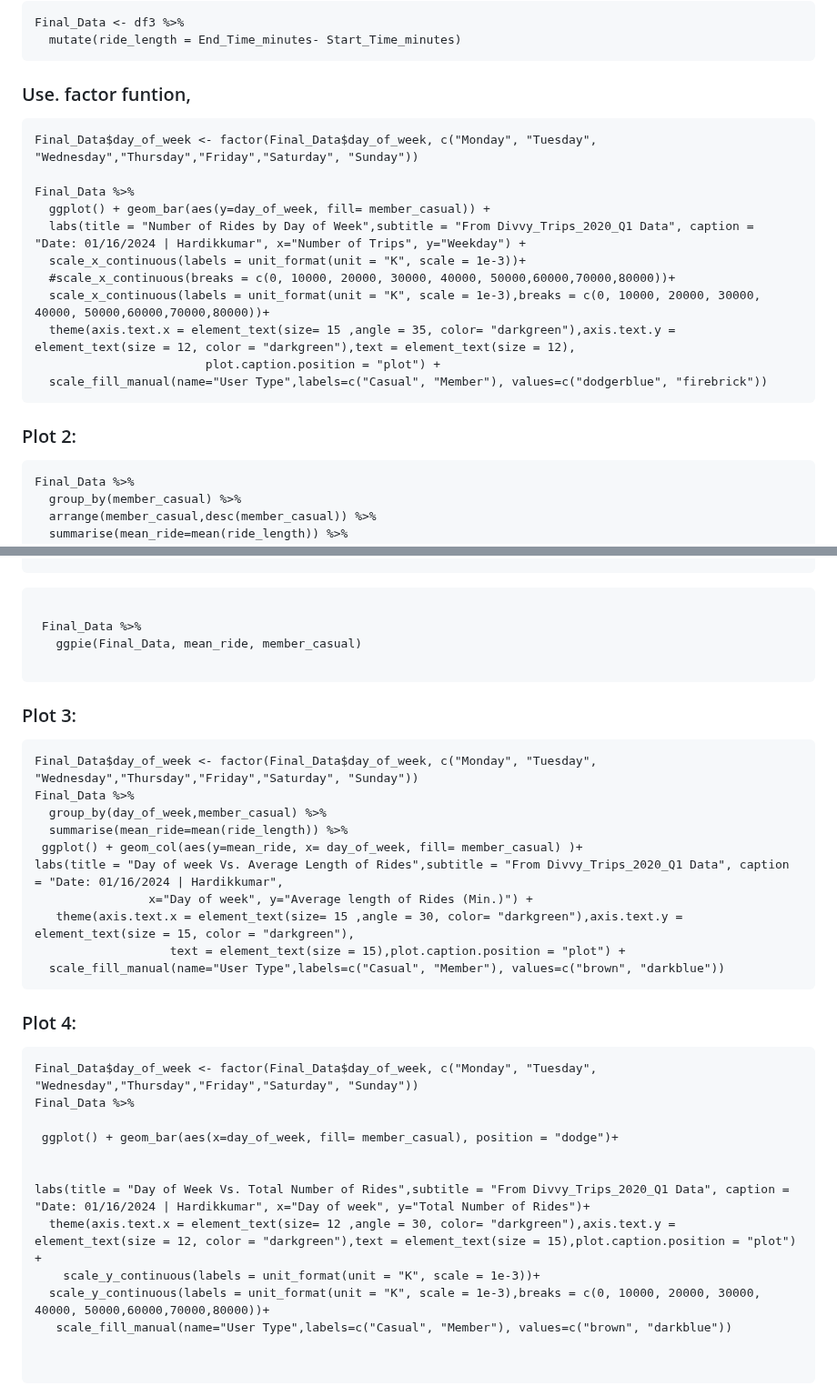
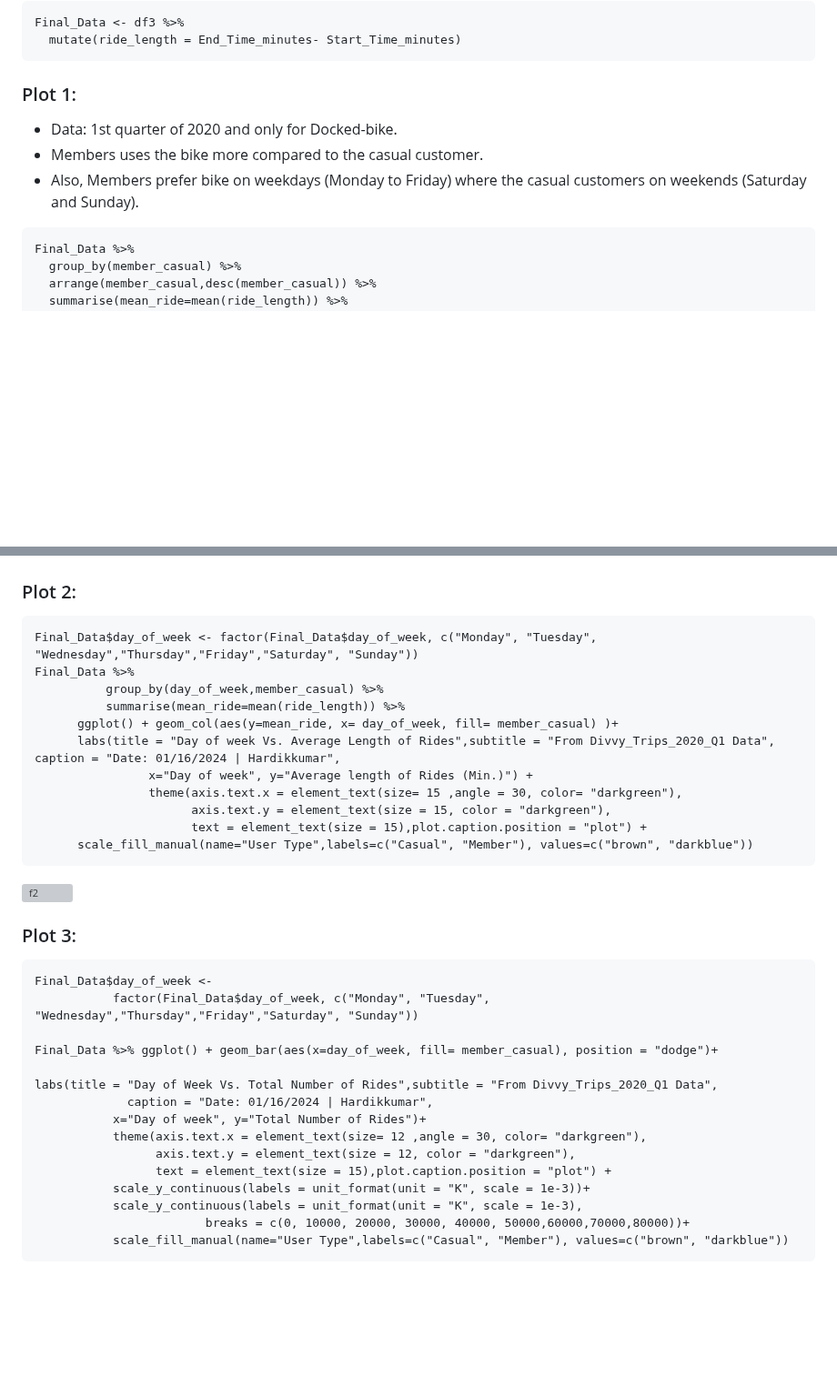
Before and after one commit to Hardik-Malaviya/Cyclistic_Bike_Share_2020_Q1, a Markdown page: README.md, 2 parts joined by grey strips. Shown at 91% size. Rendered like a GitHub page; blank space fills up the shorter version; grey boxes are pictures that could not be loaded.

````diff
--- a/README.md
+++ b/README.md
@@ -131,22 +144,11 @@ Final_Data <- df3 %>%
   mutate(ride_length = End_Time_minutes- Start_Time_minutes)
 ```
 
-### Use. factor funtion,
-```{r Plot1 : Number of Rides by Day of Week }
-Final_Data$day_of_week <- factor(Final_Data$day_of_week, c("Monday", "Tuesday", "Wednesday","Thursday","Friday","Saturday", "Sunday"))
+### Plot 1:
+* Data: 1st quarter of 2020 and only for Docked-bike.
+* Members uses the bike more compared to the casual customer.
+* Also, Members prefer bike on weekdays (Monday to Friday) where the casual customers  on weekends (Saturday and Sunday).
 
-Final_Data %>%
-  ggplot() + geom_bar(aes(y=day_of_week, fill= member_casual)) +
-  labs(title = "Number of Rides by Day of Week",subtitle = "From Divvy_Trips_2020_Q1 Data", caption = "Date: 01/16/2024 | Hardikkumar", x="Number of Trips", y="Weekday") +
-  scale_x_continuous(labels = unit_format(unit = "K", scale = 1e-3))+
-  #scale_x_continuous(breaks = c(0, 10000, 20000, 30000, 40000, 50000,60000,70000,80000))+
-  scale_x_continuous(labels = unit_format(unit = "K", scale = 1e-3),breaks = c(0, 10000, 20000, 30000, 40000, 50000,60000,70000,80000))+
-  theme(axis.text.x = element_text(size= 15 ,angle = 35, color= "darkgreen"),axis.text.y = element_text(size = 12, color = "darkgreen"),text = element_text(size = 12),
-                        plot.caption.position = "plot") +
-  scale_fill_manual(name="User Type",labels=c("Casual", "Member"), values=c("dodgerblue", "firebrick"))
-```
-
-### Plot 2:
 ```{r Plot2 : Member and Casual Riders Vs. Average Length of Rides }
 Final_Data %>%
   group_by(member_casual) %>%
@@ -160,37 +163,38 @@ Final_Data %>%
 
-```{r}
 
- Final_Data %>%
-   ggpie(Final_Data, mean_ride, member_casual)
 
-```
-
-### Plot 3:
+### Plot 2:
 ```{r Plot3 : day of week Vs. Average Length of Rides with type of Membership }
 Final_Data$day_of_week <- factor(Final_Data$day_of_week, c("Monday", "Tuesday", "Wednesday","Thursday","Friday","Saturday", "Sunday"))
 Final_Data %>%
-  group_by(day_of_week,member_casual) %>%
-  summarise(mean_ride=mean(ride_length)) %>%
- ggplot() + geom_col(aes(y=mean_ride, x= day_of_week, fill= member_casual) )+
-labs(title = "Day of week Vs. Average Length of Rides",subtitle = "From Divvy_Trips_2020_Q1 Data", caption = "Date: 01/16/2024 | Hardikkumar",
+          group_by(day_of_week,member_casual) %>%
+          summarise(mean_ride=mean(ride_length)) %>%
+      ggplot() + geom_col(aes(y=mean_ride, x= day_of_week, fill= member_casual) )+
+      labs(title = "Day of week Vs. Average Length of Rides",subtitle = "From Divvy_Trips_2020_Q1 Data", caption = "Date: 01/16/2024 | Hardikkumar",
                 x="Day of week", y="Average length of Rides (Min.)") +
-   theme(axis.text.x = element_text(size= 15 ,angle = 30, color= "darkgreen"),axis.text.y = element_text(size = 15, color = "darkgreen"),
-                   text = element_text(size = 15),plot.caption.position = "plot") +
-  scale_fill_manual(name="User Type",labels=c("Casual", "Member"), values=c("brown", "darkblue"))
+                theme(axis.text.x = element_text(size= 15 ,angle = 30, color= "darkgreen"),
+                      axis.text.y = element_text(size = 15, color = "darkgreen"),
+                      text = element_text(size = 15),plot.caption.position = "plot") +
+      scale_fill_manual(name="User Type",labels=c("Casual", "Member"), values=c("brown", "darkblue"))
 ```
-### Plot 4:
-```{r Plot 4:Day of Week Vs. Average Length of Rides with type of Membership }
-Final_Data$day_of_week <- factor(Final_Data$day_of_week, c("Monday", "Tuesday", "Wednesday","Thursday","Friday","Saturday", "Sunday"))
-Final_Data %>%
-
- ggplot() + geom_bar(aes(x=day_of_week, fill= member_casual), position = "dodge")+
+<img width="936" alt="f2" src="https://github.com/Hardik-Malaviya/Cyclistic_Bike_Share_2020_Q1/assets/152107262/8db3410a-b62b-4d56-91d1-9494bb6f292b">
 
 
-labs(title = "Day of Week Vs. Total Number of Rides",subtitle = "From Divvy_Trips_2020_Q1 Data", caption = "Date: 01/16/2024 | Hardikkumar", x="Day of week", y="Total Number of Rides")+
-  theme(axis.text.x = element_text(size= 12 ,angle = 30, color= "darkgreen"),axis.text.y = element_text(size = 12, color = "darkgreen"),text = element_text(size = 15),plot.caption.position = "plot") +
-    scale_y_continuous(labels = unit_format(unit = "K", scale = 1e-3))+
-  scale_y_continuous(labels = unit_format(unit = "K", scale = 1e-3),breaks = c(0, 10000, 20000, 30000, 40000, 50000,60000,70000,80000))+
-   scale_fill_manual(name="User Type",labels=c("Casual", "Member"), values=c("brown", "darkblue"))
+### Plot 3:
+```{r Plot 4:Day of Week Vs. Average Length of Rides with type of Membership }
+Final_Data$day_of_week <-
+           factor(Final_Data$day_of_week, c("Monday", "Tuesday", "Wednesday","Thursday","Friday","Saturday", "Sunday"))
 
+Final_Data %>% ggplot() + geom_bar(aes(x=day_of_week, fill= member_casual), position = "dodge")+
 
+labs(title = "Day of Week Vs. Total Number of Rides",subtitle = "From Divvy_Trips_2020_Q1 Data",
+             caption = "Date: 01/16/2024 | Hardikkumar",
+           x="Day of week", y="Total Number of Rides")+
+           theme(axis.text.x = element_text(size= 12 ,angle = 30, color= "darkgreen"),
+                 axis.text.y = element_text(size = 12, color = "darkgreen"),
+                 text = element_text(size = 15),plot.caption.position = "plot") +
+           scale_y_continuous(labels = unit_format(unit = "K", scale = 1e-3))+
+           scale_y_continuous(labels = unit_format(unit = "K", scale = 1e-3),
+                        breaks = c(0, 10000, 20000, 30000, 40000, 50000,60000,70000,80000))+
+           scale_fill_manual(name="User Type",labels=c("Casual", "Member"), values=c("brown", "darkblue"))
 ```
````
Also changed, not shown: other parts of README.md (+19 -4 lines).
